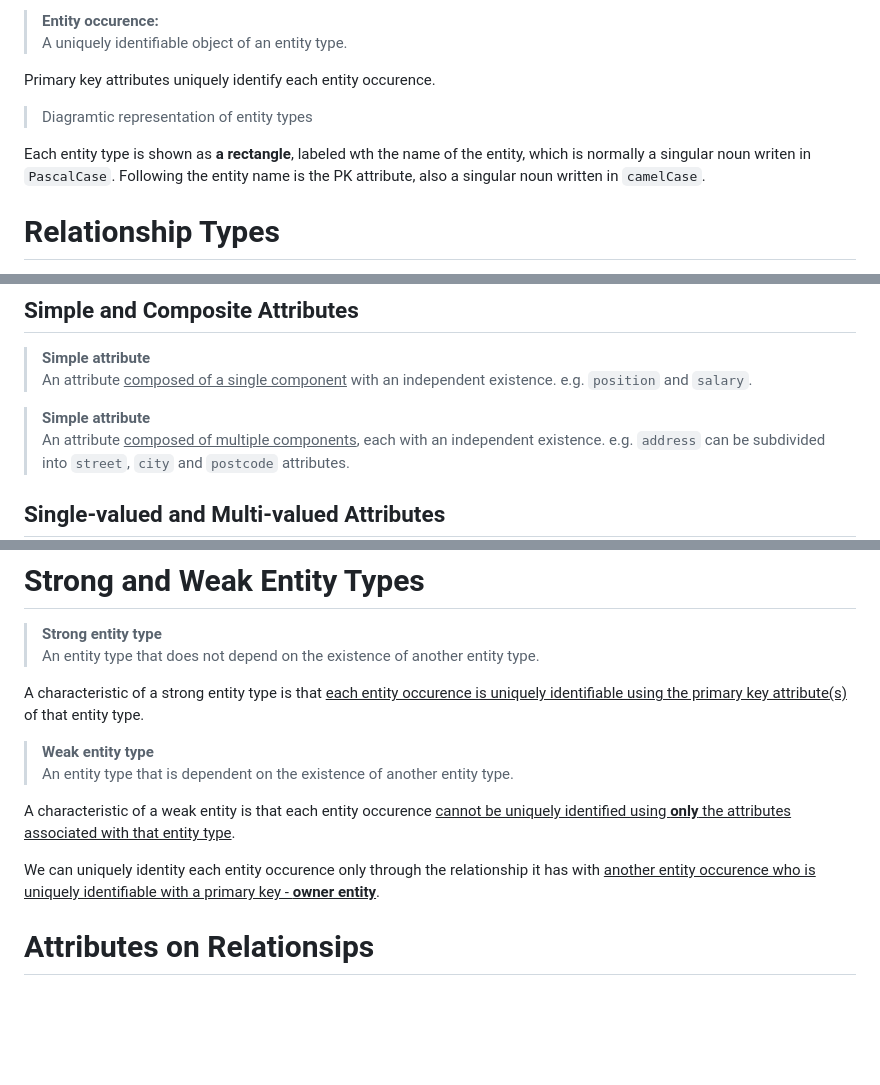
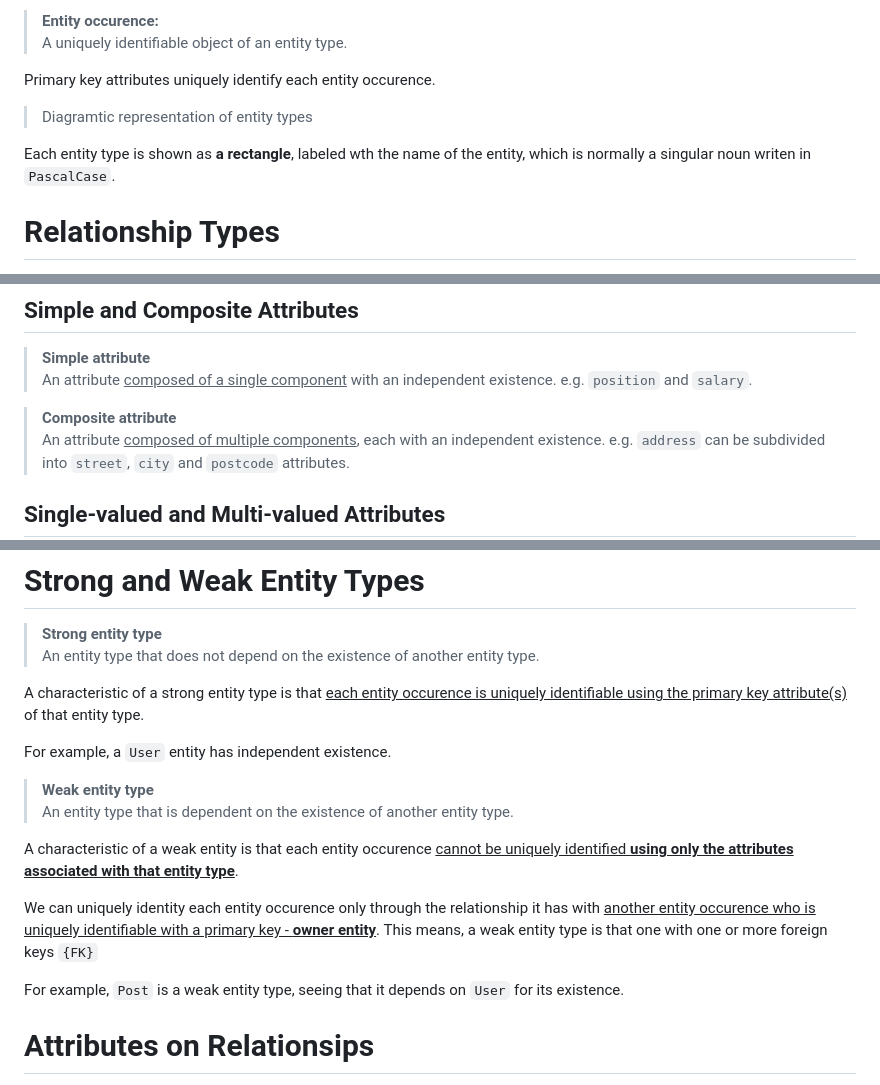
Before and after one commit to the-real-i9/Backend-Topics-Study, a Markdown page: Learn/Databases/ER Modeling.md, 3 parts joined by grey strips. Drawn GitHub-style; blank space fills up the shorter version.

```diff
--- a/Learn/Databases/ER Modeling.md
+++ b/Learn/Databases/ER Modeling.md
@@ -19,7 +19,7 @@ Primary key attributes uniquely identify each entity occurence.
 
 > Diagramtic representation of entity types
 
-Each entity type is shown as **a rectangle**, labeled wth the name of the entity, which is normally a singular noun writen in `PascalCase`. Following the entity name is the PK attribute, also a singular noun written in `camelCase`.
+Each entity type is shown as **a rectangle**, labeled wth the name of the entity, which is normally a singular noun writen in `PascalCase`.
 
 # Relationship Types
 > **Relationship type:**\
@@ -82,7 +82,7 @@ The **domain** defines <u>the potential values that an attribute may hold</u> an
 > **Simple attribute**\
 An attribute <u>composed of a single component</u> with an independent existence. e.g. `position` and `salary`.
 
-> **Simple attribute**\
+> **Composite attribute**\
 An attribute <u>composed of multiple components</u>, each with an independent existence. e.g. `address` can be subdivided into `street`, `city` and `postcode` attributes.
 
 ## Single-valued and Multi-valued Attributes
@@ -134,12 +134,16 @@ An entity type that does not depend on the existence of another entity type.
 
 A characteristic of a strong entity type is that <u>each entity occurence is uniquely identifiable using the primary key attribute(s)</u> of that entity type.
 
+For example, a `User` entity has independent existence.
+
 > **Weak entity type**\
 An entity type that is dependent on the existence of another entity type.
 
-A characteristic of a weak entity is that each entity occurence <u>cannot be uniquely identified using **only** the attributes associated with that entity type</u>.
+A characteristic of a weak entity is that each entity occurence <u>cannot be uniquely identified **using only the attributes associated with that entity type**</u>.
 
-We can uniquely identity each entity occurence only through the relationship it has with <u>another entity occurence who is uniquely identifiable with a primary key - **owner entity**</u>.
+We can uniquely identity each entity occurence only through the relationship it has with <u>another entity occurence who is uniquely identifiable with a primary key - **owner entity**</u>. This means, a weak entity type is that one with one or more foreign keys `{FK}`
+
+For example, `Post` is a weak entity type, seeing that it depends on `User` for its existence.
 
 # Attributes on Relationsips
 These are new attributes that we derive from the relationship between two entity types.
```
Also changed, not shown: other parts of Learn/Databases/ER Modeling.md (+4 -4 lines), Learn/Databases/Database-Indexes.md (+1 -1 lines).
